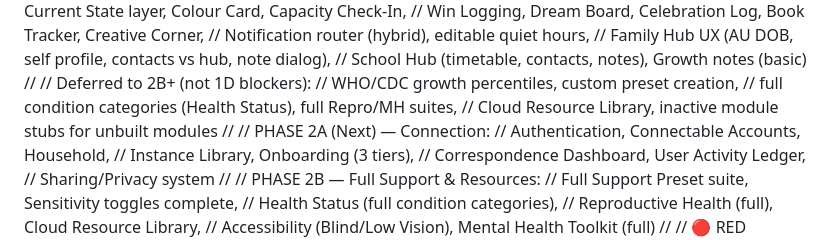
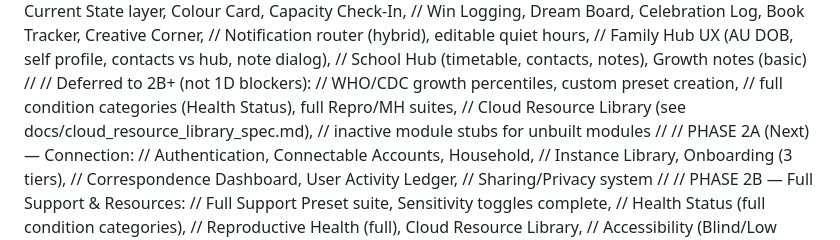
Before and after one commit to bethiebea2-ctrl/Tether3, a Markdown page: docs/route_map.md, the part around the change. Drawn GitHub-style.

Commit message:
Link route map to cloud resource library spec
Co-authored-by: bethiebea2-ctrl <bethiebea2-ctrl@users.noreply.github.com>

```diff
--- a/docs/route_map.md
+++ b/docs/route_map.md
@@ -1811,7 +1811,8 @@ class DataExportDeleteScreen extends StatelessWidget {
 // Deferred to 2B+ (not 1D blockers):
 //   WHO/CDC growth percentiles, custom preset creation,
 //   full condition categories (Health Status), full Repro/MH suites,
-//   Cloud Resource Library, inactive module stubs for unbuilt modules
+//   Cloud Resource Library (see docs/cloud_resource_library_spec.md),
+//   inactive module stubs for unbuilt modules
 //
 // PHASE 2A (Next) — Connection:
 //   Authentication, Connectable Accounts, Household,
```
